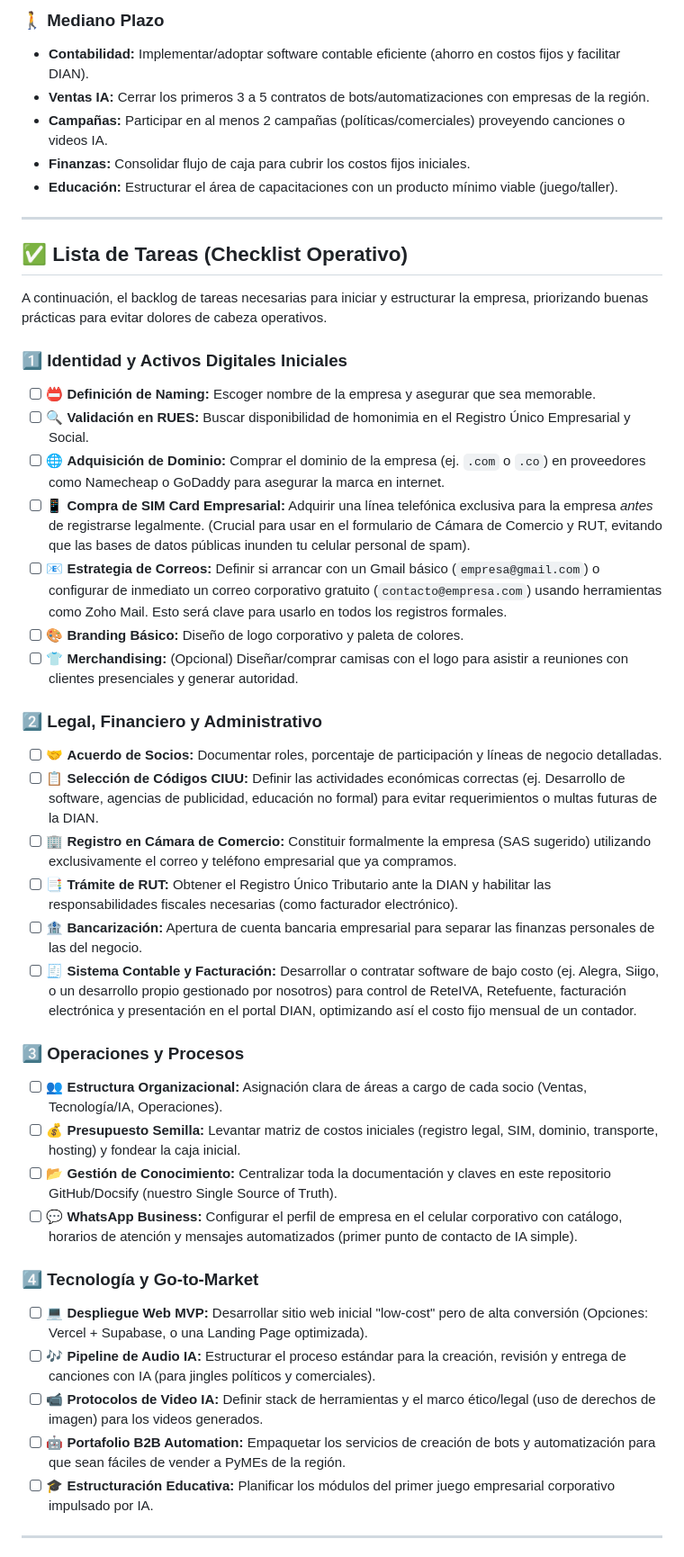
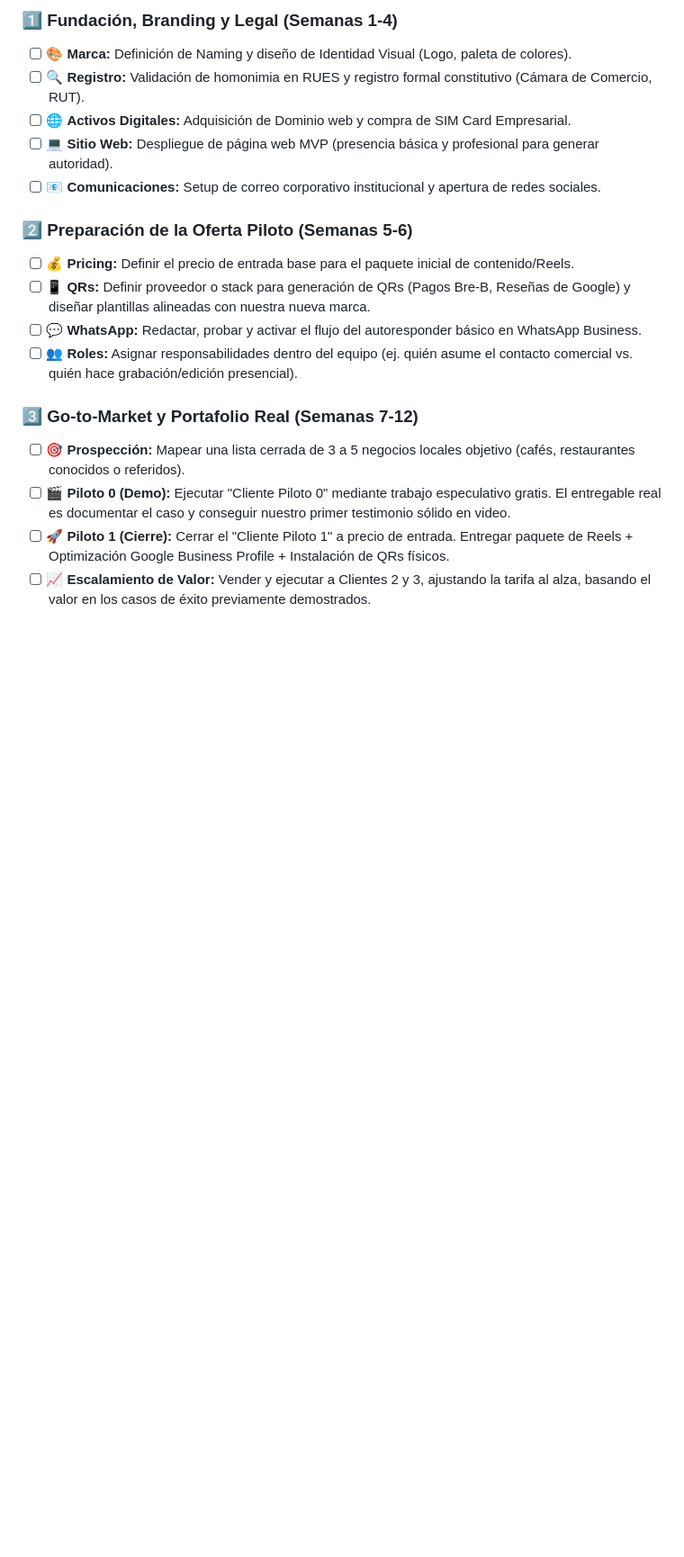
Before and after one commit to Cubillosxy/lake_docs_company, a Markdown page: index.md, the part around one of its changes. Shown at 90% size. Drawn GitHub-style; blank space fills up the shorter version.

```diff
--- a/index.md
+++ b/index.md
@@ -73,46 +55,20 @@ A continuación, se detallan las fases para la puesta en marcha y consolidación
 
-### 🚶 Mediano Plazo
-- **Contabilidad:** Implementar/adoptar software contable eficiente (ahorro en costos fijos y facilitar DIAN).
-- **Ventas IA:** Cerrar los primeros 3 a 5 contratos de bots/automatizaciones con empresas de la región.
-- **Campañas:** Participar en al menos 2 campañas (políticas/comerciales) proveyendo canciones o videos IA.
-- **Finanzas:** Consolidar flujo de caja para cubrir los costos fijos iniciales.
-- **Educación:** Estructurar el área de capacitaciones con un producto mínimo viable (juego/taller).
+### 1️⃣ Fundación, Branding y Legal (Semanas 1-4)
+- [ ] 🎨 **Marca:** Definición de Naming y diseño de Identidad Visual (Logo, paleta de colores).
+- [ ] 🔍 **Registro:** Validación de homonimia en RUES y registro formal constitutivo (Cámara de Comercio, RUT).
+- [ ] 🌐 **Activos Digitales:** Adquisición de Dominio web y compra de SIM Card Empresarial.
+- [ ] 💻 **Sitio Web:** Despliegue de página web MVP (presencia básica y profesional para generar autoridad).
+- [ ] 📧 **Comunicaciones:** Setup de correo corporativo institucional y apertura de redes sociales.
 
----
+### 2️⃣ Preparación de la Oferta Piloto (Semanas 5-6)
+- [ ] 💰 **Pricing:** Definir el precio de entrada base para el paquete inicial de contenido/Reels.
+- [ ] 📱 **QRs:** Definir proveedor o stack para generación de QRs (Pagos Bre-B, Reseñas de Google) y diseñar plantillas alineadas con nuestra nueva marca.
+- [ ] 💬 **WhatsApp:** Redactar, probar y activar el flujo del autoresponder básico en WhatsApp Business.
+- [ ] 👥 **Roles:** Asignar responsabilidades dentro del equipo (ej. quién asume el contacto comercial vs. quién hace grabación/edición presencial).
 
-## ✅ Lista de Tareas (Checklist Operativo)
+### 3️⃣ Go-to-Market y Portafolio Real (Semanas 7-12)
+- [ ] 🎯 **Prospección:** Mapear una lista cerrada de 3 a 5 negocios locales objetivo (cafés, restaurantes conocidos o referidos).
+- [ ] 🎬 **Piloto 0 (Demo):** Ejecutar "Cliente Piloto 0" mediante trabajo especulativo gratis. El entregable real es documentar el caso y conseguir nuestro primer testimonio sólido en video.
+- [ ] 🚀 **Piloto 1 (Cierre):** Cerrar el "Cliente Piloto 1" a precio de entrada. Entregar paquete de Reels + Optimización Google Business Profile + Instalación de QRs físicos.
+- [ ] 📈 **Escalamiento de Valor:** Vender y ejecutar a Clientes 2 y 3, ajustando la tarifa al alza, basando el valor en los casos de éxito previamente demostrados.
 
-A continuación, el backlog de tareas necesarias para iniciar y estructurar la empresa, priorizando buenas prácticas para evitar dolores de cabeza operativos.
-
-### 1️⃣ Identidad y Activos Digitales Iniciales
-- [ ] 📛 **Definición de Naming:** Escoger nombre de la empresa y asegurar que sea memorable.
-- [ ] 🔍 **Validación en RUES:** Buscar disponibilidad de homonimia en el Registro Único Empresarial y Social.
-- [ ] 🌐 **Adquisición de Dominio:** Comprar el dominio de la empresa (ej. `.com` o `.co`) en proveedores como Namecheap o GoDaddy para asegurar la marca en internet.
-- [ ] 📱 **Compra de SIM Card Empresarial:** Adquirir una línea telefónica exclusiva para la empresa *antes* de registrarse legalmente. (Crucial para usar en el formulario de Cámara de Comercio y RUT, evitando que las bases de datos públicas inunden tu celular personal de spam).
-- [ ] 📧 **Estrategia de Correos:** Definir si arrancar con un Gmail básico (`empresa@gmail.com`) o configurar de inmediato un correo corporativo gratuito (`contacto@empresa.com`) usando herramientas como Zoho Mail. Esto será clave para usarlo en todos los registros formales.
-- [ ] 🎨 **Branding Básico:** Diseño de logo corporativo y paleta de colores.
-- [ ] 👕 **Merchandising:** (Opcional) Diseñar/comprar camisas con el logo para asistir a reuniones con clientes presenciales y generar autoridad.
-
-### 2️⃣ Legal, Financiero y Administrativo
-- [ ] 🤝 **Acuerdo de Socios:** Documentar roles, porcentaje de participación y líneas de negocio detalladas.
-- [ ] 📋 **Selección de Códigos CIUU:** Definir las actividades económicas correctas (ej. Desarrollo de software, agencias de publicidad, educación no formal) para evitar requerimientos o multas futuras de la DIAN.
-- [ ] 🏢 **Registro en Cámara de Comercio:** Constituir formalmente la empresa (SAS sugerido) utilizando exclusivamente el correo y teléfono empresarial que ya compramos.
-- [ ] 📑 **Trámite de RUT:** Obtener el Registro Único Tributario ante la DIAN y habilitar las responsabilidades fiscales necesarias (como facturador electrónico).
-- [ ] 🏦 **Bancarización:** Apertura de cuenta bancaria empresarial para separar las finanzas personales de las del negocio.
-- [ ] 🧾 **Sistema Contable y Facturación:** Desarrollar o contratar software de bajo costo (ej. Alegra, Siigo, o un desarrollo propio gestionado por nosotros) para control de ReteIVA, Retefuente, facturación electrónica y presentación en el portal DIAN, optimizando así el costo fijo mensual de un contador.
-
-### 3️⃣ Operaciones y Procesos
-- [ ] 👥 **Estructura Organizacional:** Asignación clara de áreas a cargo de cada socio (Ventas, Tecnología/IA, Operaciones).
-- [ ] 💰 **Presupuesto Semilla:** Levantar matriz de costos iniciales (registro legal, SIM, dominio, transporte, hosting) y fondear la caja inicial.
-- [ ] 📂 **Gestión de Conocimiento:** Centralizar toda la documentación y claves en este repositorio GitHub/Docsify (nuestro Single Source of Truth).
-- [ ] 💬 **WhatsApp Business:** Configurar el perfil de empresa en el celular corporativo con catálogo, horarios de atención y mensajes automatizados (primer punto de contacto de IA simple).
-
-### 4️⃣ Tecnología y Go-to-Market
-- [ ] 💻 **Despliegue Web MVP:** Desarrollar sitio web inicial "low-cost" pero de alta conversión (Opciones: Vercel + Supabase, o una Landing Page optimizada).
-- [ ] 🎶 **Pipeline de Audio IA:** Estructurar el proceso estándar para la creación, revisión y entrega de canciones con IA (para jingles políticos y comerciales).
-- [ ] 📹 **Protocolos de Video IA:** Definir stack de herramientas y el marco ético/legal (uso de derechos de imagen) para los videos generados.
-- [ ] 🤖 **Portafolio B2B Automation:** Empaquetar los servicios de creación de bots y automatización para que sean fáciles de vender a PyMEs de la región.
-- [ ] 🎓 **Estructuración Educativa:** Planificar los módulos del primer juego empresarial corporativo impulsado por IA.
-
----
-
```
Also changed, not shown: other parts of index.md (+30 -91 lines).
